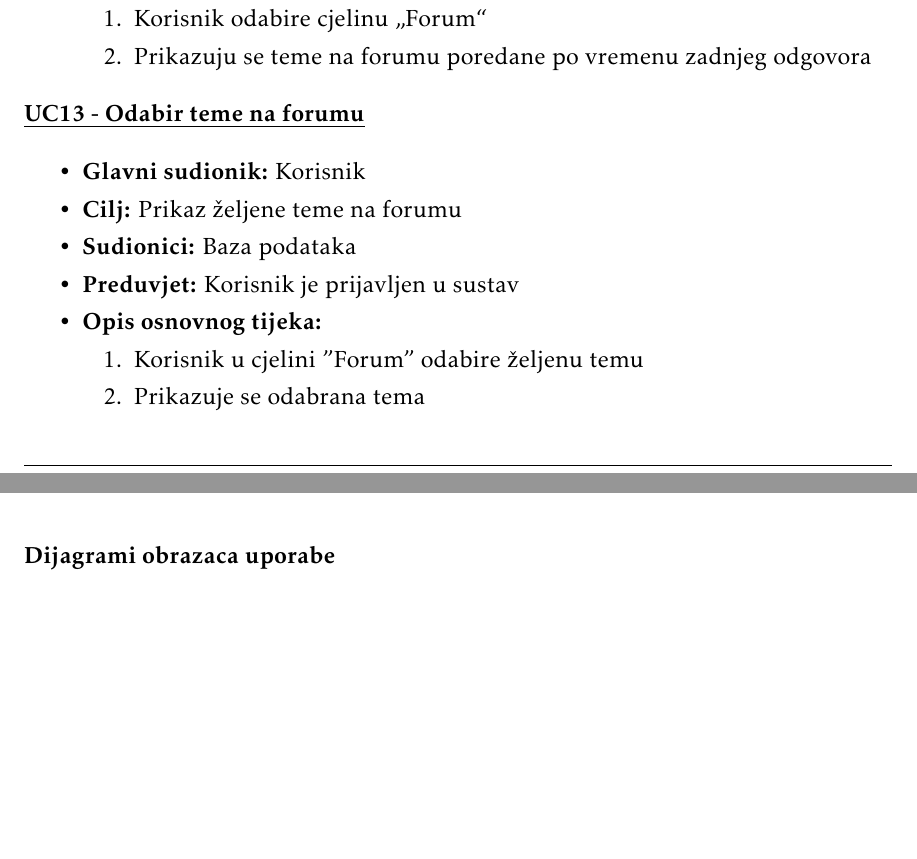
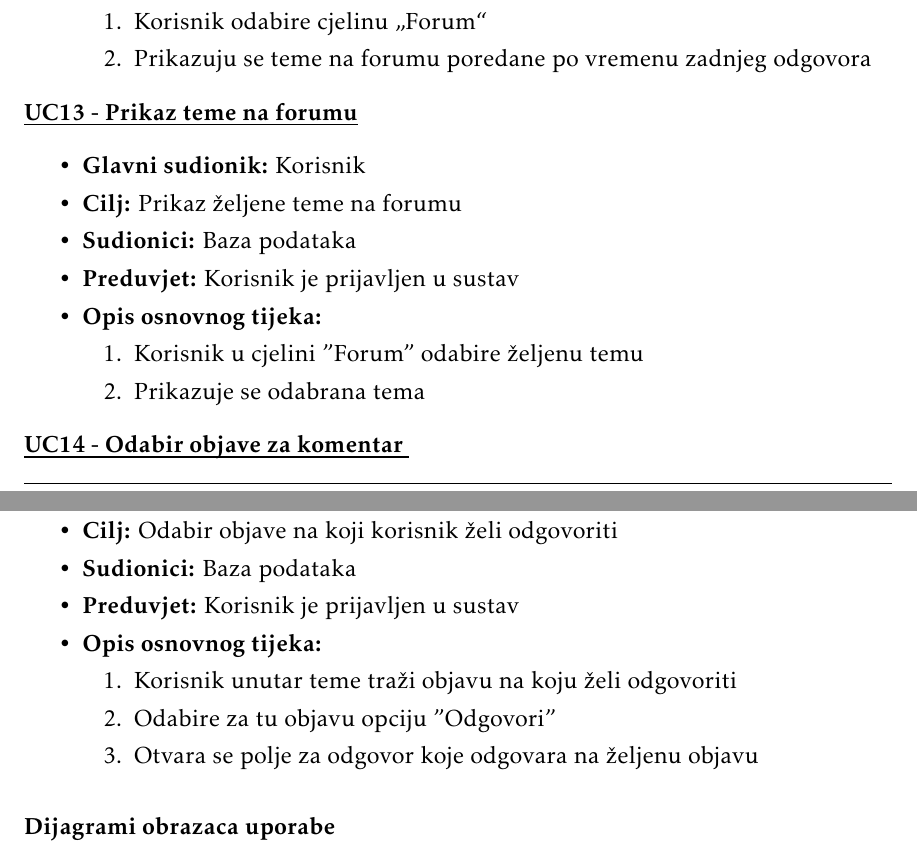
Before and after one commit to danijel-barisic/MojKvart-web-app, a LaTeX document (Dokumentacija/PROGI_ProjektnaDokumentacija.tex, which reads Dokumentacija/Specifikacija_programske_potpore.tex): two parts of pages 13 and 14 of 34, joined at a grey line, cut so that both start at the same text, the shorter picture padded with empty space. Compiled offline with pdfLaTeX.

Commit message:
uc 13 promijenjeno ime i dodan uc 14

```diff
--- a/Dokumentacija/Specifikacija_programske_potpore.tex
+++ b/Dokumentacija/Specifikacija_programske_potpore.tex
@@ -415,7 +415,7 @@
 
 
 					\end{packed_item}
-					\noindent \underbar{\textbf{UC13 - Odabir teme na forumu}}
+					\noindent \underbar{\textbf{UC13 - Prikaz teme na forumu}}
 					\begin{packed_item}
 
 						\item \textbf{Glavni sudionik: }Korisnik
@@ -428,6 +428,26 @@
 
 							\item Korisnik u cjelini "Forum" odabire željenu temu
 							\item Prikazuje se odabrana tema
+
+						\end{packed_enum}
+
+
+					\end{packed_item}
+					\noindent \underbar{\textbf{UC14 - Odabir objave za komentar }}
+					\begin{packed_item}
+
+						\item \textbf{Glavni sudionik: }Korisnik
+						\item  \textbf{Cilj:} Odabir objave na koji korisnik želi odgovoriti
+						\item  \textbf{Sudionici:} Baza podataka
+						\item  \textbf{Preduvjet:} Korisnik je prijavljen u sustav
+						\item  \textbf{Opis osnovnog tijeka:}
+
+						\item[] \begin{packed_enum}
+
+							\item Korisnik unutar teme traži objavu na koju želi odgovoriti
+							\item Odabire za tu objavu opciju "Odgovori"
+							\item Otvara se polje za odgovor koje odgovara na željenu objavu
+
 
 						\end{packed_enum}
 
```
